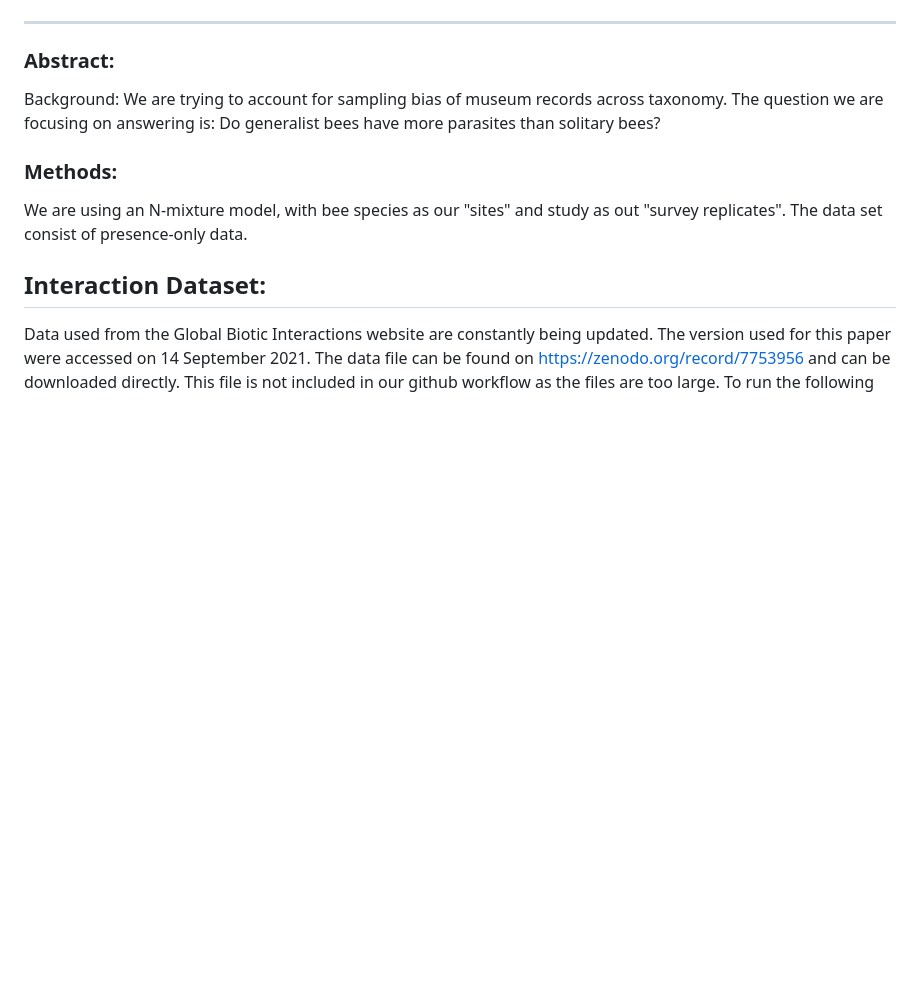
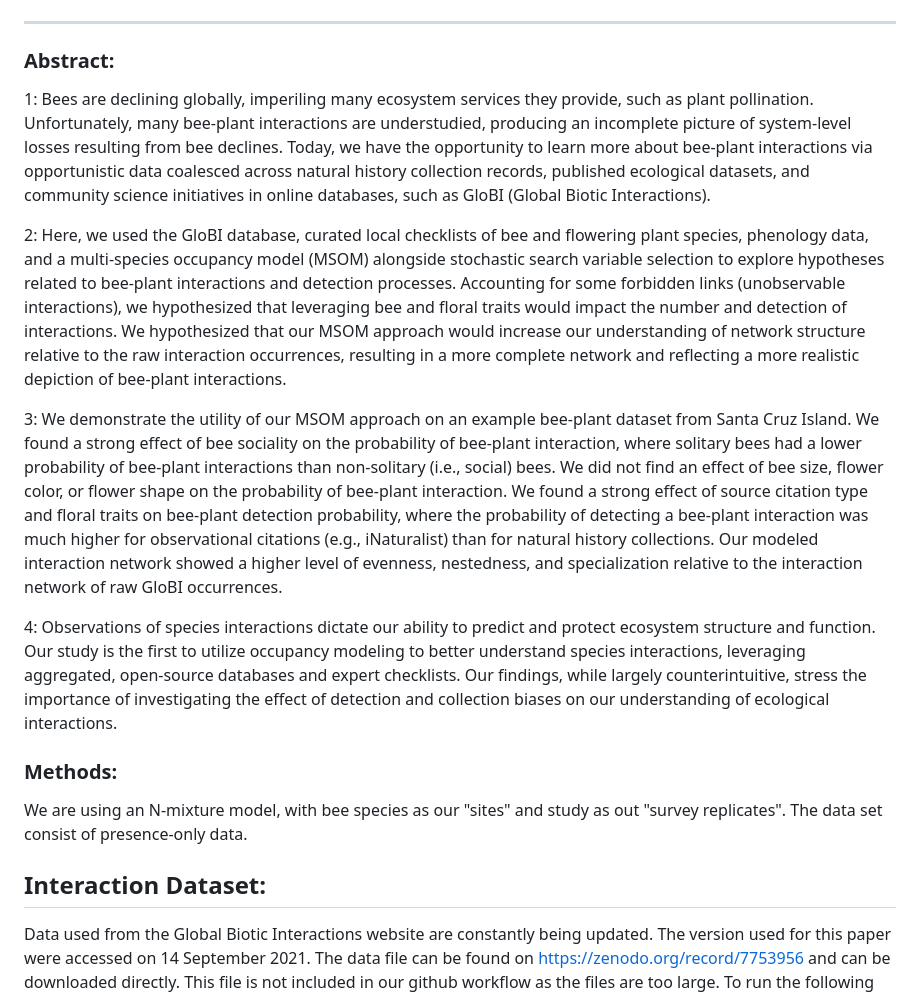
Before and after one commit to lee-michellej/globi_msomAndsciChecklists, a Markdown page: README.md, the part around the change. Rendered like a GitHub page; blank space fills up the shorter version.

```diff
--- a/README.md
+++ b/README.md
@@ -10,7 +10,13 @@
 __________________________________________________________________________________________________________________________________________
 
 ### Abstract:
-Background: We are trying to account for sampling bias of museum records across taxonomy. The question we are focusing on answering is: Do generalist bees have more parasites than solitary bees?
+1: Bees are declining globally, imperiling many ecosystem services they provide, such as plant pollination. Unfortunately, many bee-plant interactions are understudied, producing an incomplete picture of system-level losses resulting from bee declines. Today, we have the opportunity to learn more about bee-plant interactions via opportunistic data coalesced across  natural history collection records, published ecological datasets, and community science initiatives in online databases, such as GloBI (Global Biotic Interactions).
+
+2: Here, we used the GloBI database, curated local checklists of bee and flowering plant species, phenology data, and a multi-species occupancy model (MSOM) alongside stochastic search variable selection to explore hypotheses related to bee-plant interactions and detection processes. Accounting for some forbidden links (unobservable interactions), we hypothesized that leveraging bee and floral traits would impact the number and detection of interactions. We hypothesized that our MSOM approach would increase our understanding of network structure relative to the raw interaction occurrences, resulting in a more complete network and reflecting a more realistic depiction of bee-plant interactions.
+
+3: We demonstrate the utility of our MSOM approach on an example bee-plant dataset from Santa Cruz Island. We found a strong effect of bee sociality on the probability of bee-plant interaction, where solitary bees had a lower probability of bee-plant interactions than non-solitary (i.e., social) bees. We did not find an effect of bee size, flower color, or flower shape on the probability of bee-plant interaction. We found a strong effect of source citation type and floral traits on bee-plant detection probability, where the probability of detecting a bee-plant interaction was much higher for observational citations (e.g., iNaturalist) than for natural history collections. Our modeled interaction network showed a higher level of evenness, nestedness, and specialization relative to the interaction network of raw GloBI occurrences.
+
+4: Observations of species interactions dictate our ability to predict and protect ecosystem structure and function. Our study is the first to utilize occupancy modeling to better understand species interactions, leveraging aggregated, open-source databases and expert checklists. Our findings, while largely counterintuitive, stress the importance of investigating the effect of detection and collection biases on our understanding of ecological interactions.
 
 ### Methods:
 We are using an N-mixture model, with bee species as our "sites" and study as out "survey replicates". The data set consist of presence-only data.
```
